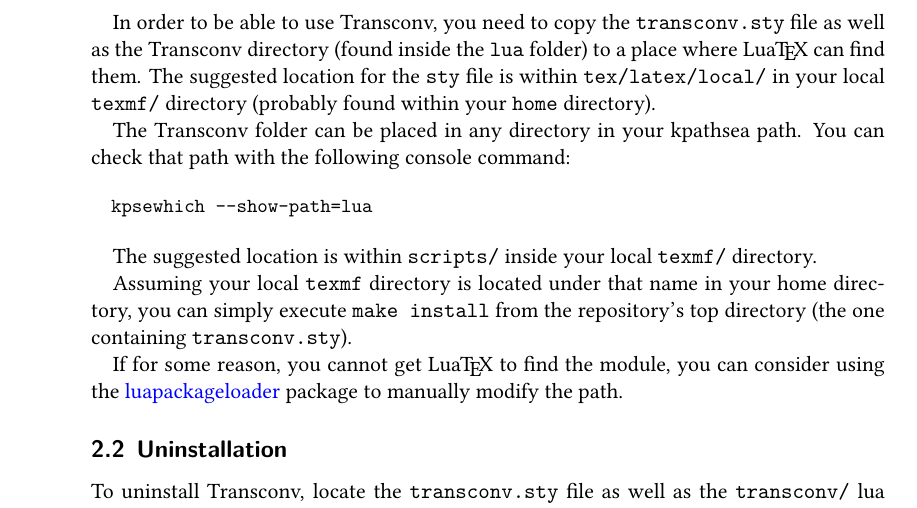
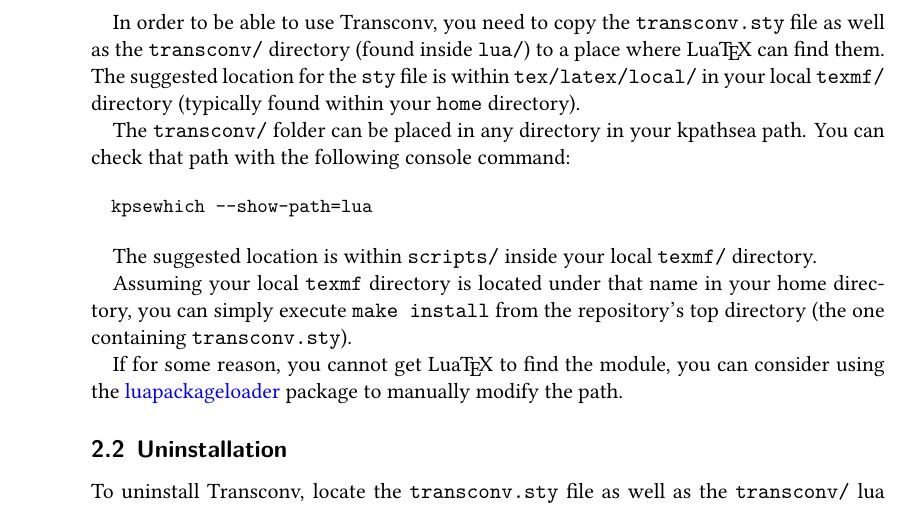
Before and after one commit to sievertst/luatex-transconv, a LaTeX document (doc/master.tex): part of page 3 of 30, cut so that both start at the same text. The pictures show the PDF file doc/transconv.pdf that the author committed with the source.

Commit message:
Work on readme

```diff
--- a/doc/master.tex
+++ b/doc/master.tex
@@ -101,13 +101,13 @@
 \hologo{LuaTeX}!
 
 In order to be able to use \transconv{}, you need to copy the
-\sty{transconv.sty} file as well as the \transconv{} directory (found inside
-the \sty{lua} folder) to a place where \hologo{LuaTeX} can find them. The
+\sty{transconv.sty} file as well as the \sty{transconv/} directory (found inside
+\sty{lua/}) to a place where \hologo{LuaTeX} can find them. The
 suggested location for the \sty{sty} file is within \sty{tex/latex/local/} in
-your local \sty{texmf/} directory (probably found within your \sty{home}
+your local \sty{texmf/} directory (typically found within your \sty{home}
 directory).
 
-The \transconv{} folder can be placed in any directory in your kpathsea path.
+The \sty{transconv/} folder can be placed in any directory in your kpathsea path.
 You can check that path with the following console command:
 
 \begin{lstlisting}[language=bash]
```
Also changed, not shown: README.md, doc/transconv.pdf.
